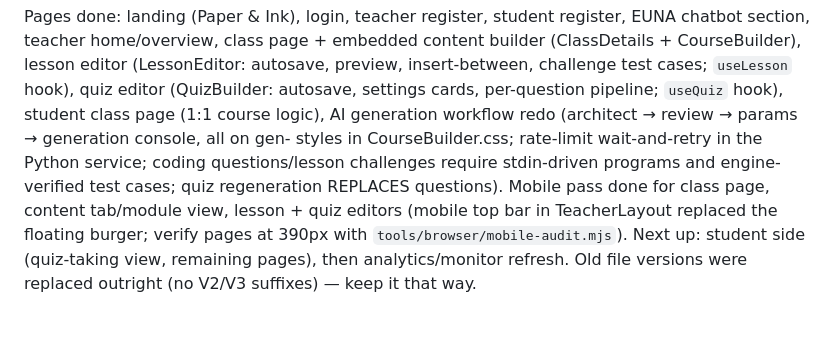
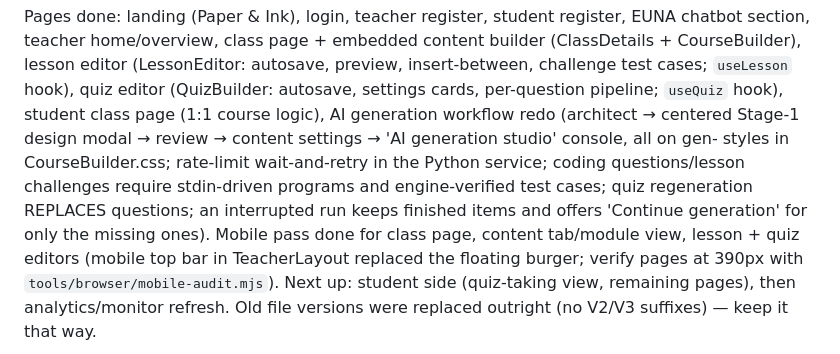
Before and after one commit to zeenify/instructAI, a Markdown page: AGENTS.md, the part around the change. GitHub-like rendering; blank space fills up the shorter version.

Commit message:
docs: AGENTS.md — generation flow redesign + continue feature

```diff
--- a/AGENTS.md
+++ b/AGENTS.md
@@ -45,10 +45,12 @@ builder (ClassDetails + CourseBuilder), lesson editor (LessonEditor: autosave,
 preview, insert-between, challenge test cases; `useLesson` hook), quiz editor
 (QuizBuilder: autosave, settings cards, per-question pipeline; `useQuiz` hook),
 student class page (1:1 course logic), AI generation workflow redo (architect
-→ review → params → generation console, all on gen- styles in
-CourseBuilder.css; rate-limit wait-and-retry in the Python service; coding
-questions/lesson challenges require stdin-driven programs and engine-verified
-test cases; quiz regeneration REPLACES questions). Mobile pass done for class
+→ centered Stage-1 design modal → review → content settings → 'AI generation
+studio' console, all on gen- styles in CourseBuilder.css; rate-limit
+wait-and-retry in the Python service; coding questions/lesson challenges
+require stdin-driven programs and engine-verified test cases; quiz
+regeneration REPLACES questions; an interrupted run keeps finished items and
+offers 'Continue generation' for only the missing ones). Mobile pass done for class
 page, content tab/module view, lesson + quiz editors (mobile top bar in
 TeacherLayout replaced
 the floating burger; verify pages at 390px with `tools/browser/mobile-audit.mjs`).
```
